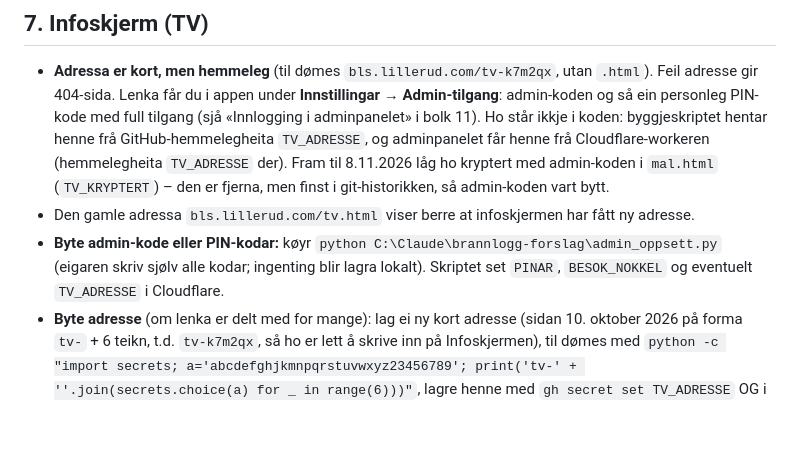
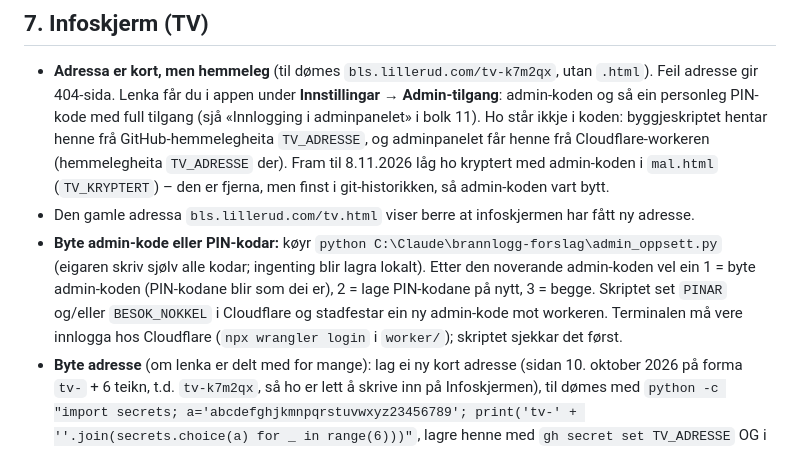
Before and after one commit to Lillerud-land1/brannlogg, a Markdown page: README.md, the part around the change. Drawn GitHub-style; blank space fills up the shorter version.

Commit message:
README: admin_oppsett.py kan byte berre admin-koden
Co-Authored-By: Claude Opus 5.5 <noreply@anthropic.com>

```diff
--- a/README.md
+++ b/README.md
@@ -172,7 +172,7 @@ Kanalnamnet står **ikkje** i appen eller her. Det ligg i GitHub-hemmelegheita `
 
 - **Adressa er kort, men hemmeleg** (til dømes `bls.lillerud.com/tv-k7m2qx`, utan `.html`). Feil adresse gir 404-sida. Lenka får du i appen under **Innstillingar → Admin-tilgang**: admin-koden og så ein personleg PIN-kode med full tilgang (sjå «Innlogging i adminpanelet» i bolk 11). Ho står ikkje i koden: byggjeskriptet hentar henne frå GitHub-hemmelegheita `TV_ADRESSE`, og adminpanelet får henne frå Cloudflare-workeren (hemmelegheita `TV_ADRESSE` der). Fram til 8.11.2026 låg ho kryptert med admin-koden i `mal.html` (`TV_KRYPTERT`) – den er fjerna, men finst i git-historikken, så admin-koden vart bytt.
 - Den gamle adressa `bls.lillerud.com/tv.html` viser berre at infoskjermen har fått ny adresse.
-- **Byte admin-kode eller PIN-kodar:** køyr `python C:\Claude\brannlogg-forslag\admin_oppsett.py` (eigaren skriv sjølv alle kodar; ingenting blir lagra lokalt). Skriptet set `PINAR`, `BESOK_NOKKEL` og eventuelt `TV_ADRESSE` i Cloudflare.
+- **Byte admin-kode eller PIN-kodar:** køyr `python C:\Claude\brannlogg-forslag\admin_oppsett.py` (eigaren skriv sjølv alle kodar; ingenting blir lagra lokalt). Etter den noverande admin-koden vel ein 1 = byte admin-koden (PIN-kodane blir som dei er), 2 = lage PIN-kodane på nytt, 3 = begge. Skriptet set `PINAR` og/eller `BESOK_NOKKEL` i Cloudflare og stadfestar ein ny admin-kode mot workeren. Terminalen må vere innlogga hos Cloudflare (`npx wrangler login` i `worker/`); skriptet sjekkar det først.
 - **Byte adresse** (om lenka er delt med for mange): lag ei ny kort adresse (sidan 10. oktober 2026 på forma `tv-` + 6 teikn, t.d. `tv-k7m2qx`, så ho er lett å skrive inn på Infoskjermen), til dømes med `python -c "import secrets; a='abcdefghjkmnpqrstuvwxyz23456789'; print('tv-' + ''.join(secrets.choice(a) for _ in range(6)))"`, lagre henne med `gh secret set TV_ADRESSE` OG i Cloudflare (`cd worker`, `npx wrangler secret put TV_ADRESSE`). Neste bygging flyttar skjermen, og den gamle lenka sluttar å verke. Hugs å oppdatere adressa på Infoskjermen.no.
 - Viser alle hendingar (også brannalarmar), klokke, «dagar sidan siste hending», stripe, tal for **i år** (frå 1. januar) og **same tid i fjor** (begge berre oppdrag i brannstatistikken, så dei kan samanliknast; fjoråret kjem frå `hent_fjor()`), kart, månadens brannverntips og QR-kode til appen.
 - **«Pågår no» / alarmbilete:** same regel som i appen og widgeten – aktiv i Politiloggen *og* ny melding dei siste 3 timane (`alarmNo()` i `mal-tv.html`). Då tek alarmbiletet over skjermen; elles viser teljaren «Dagar sidan siste hending». Før 7.11.2026 brukte teljaren berre «aktiv», så TV-en kunne stå med «Pågår no» i fleire dagar medan appen ikkje gjorde det.
```
